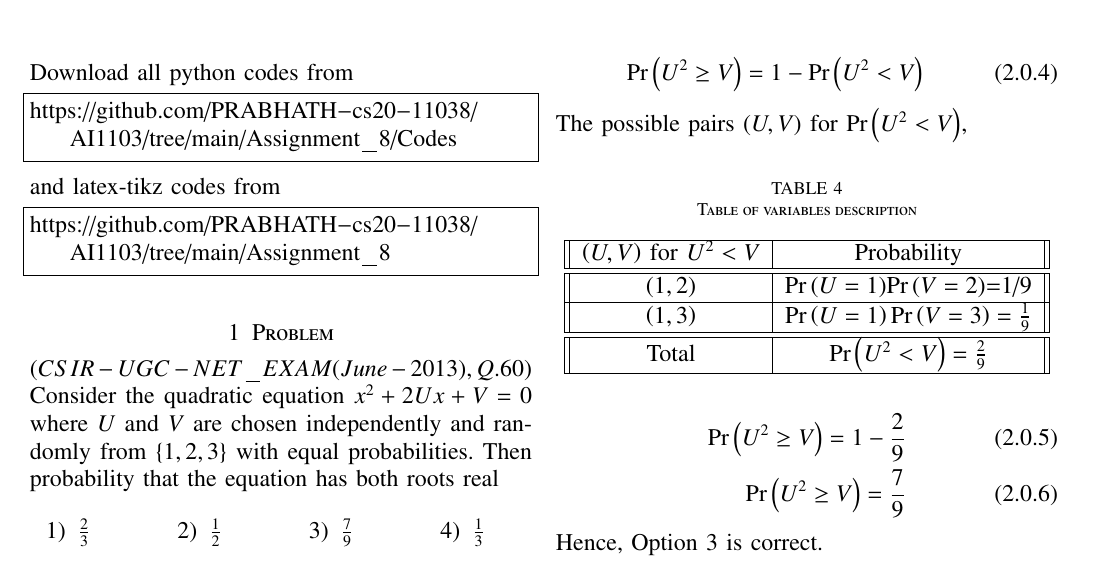
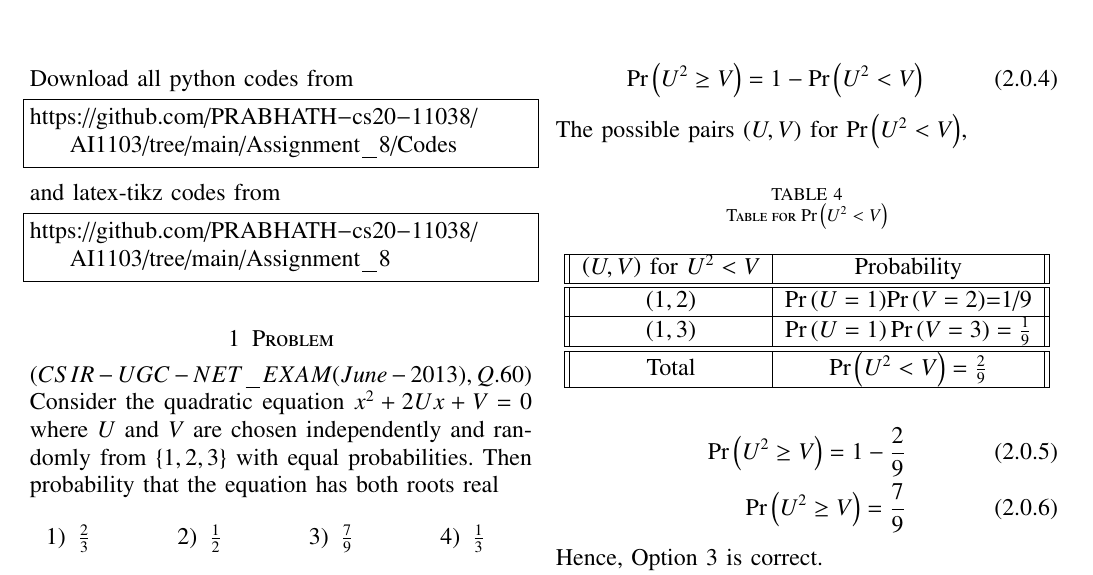
Before and after one commit to PRABHATH-cs20-11038/AI1103, a LaTeX problem sheet (Assignment_8/main.tex): part of the page, cut so that both start at the same text. Compiled offline with pdfLaTeX.

Commit message:
Update main.tex

```diff
--- a/Assignment_8/main.tex
+++ b/Assignment_8/main.tex
@@ -207,7 +207,7 @@ The possible pairs \brak{U,V} for \pr{U^2<V},
 \vspace{0.00001in}
 \begin{table}[h!]
 \centering
-\caption{Table of variables description}
+\caption{Table for \pr{U^2<V}}
 \resizebox{\columnwidth}{!}{
   \begin{tabular}{||c|c||}
     \hline
```
